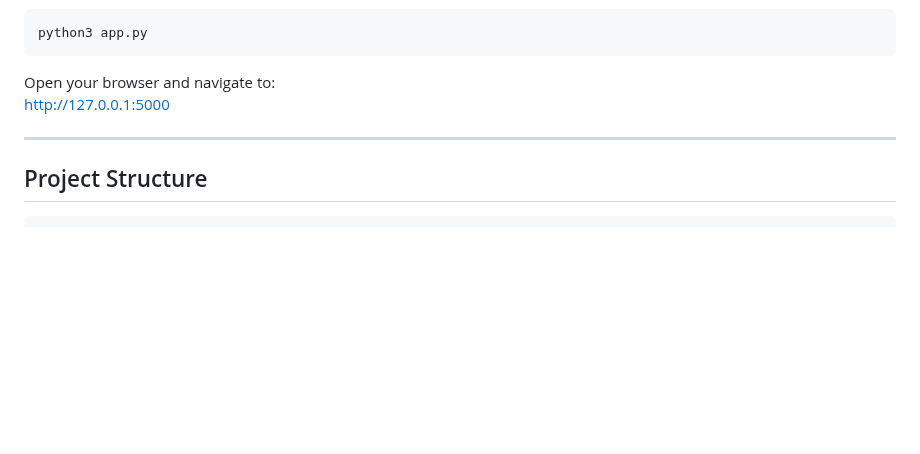
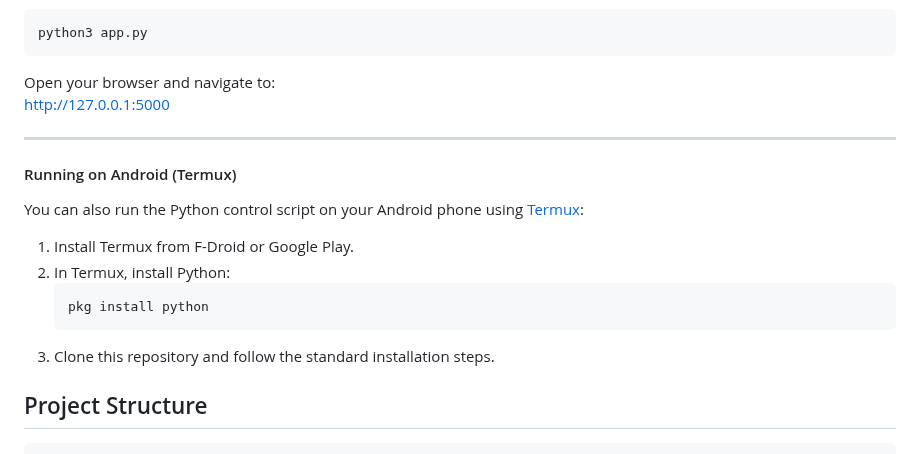
Before and after one commit to boryspimpek/OttoNinjaServoDriver, a Markdown page: README.md, the part around the change. GitHub-like rendering; blank space fills up the shorter version.

Commit message:
Add instructions for running the Python control script on Android using Termux

````diff
--- a/README.md
+++ b/README.md
@@ -106,6 +106,17 @@ Open your browser and navigate to:
 
 ---
 
+#### Running on Android (Termux)
+
+You can also run the Python control script on your Android phone using [Termux](https://termux.dev/en/):
+
+1. Install Termux from F-Droid or Google Play.
+2. In Termux, install Python:
+   ```bash
+   pkg install python
+   ```
+3. Clone this repository and follow the standard installation steps.
+
 ## Project Structure
 
 ```
````
